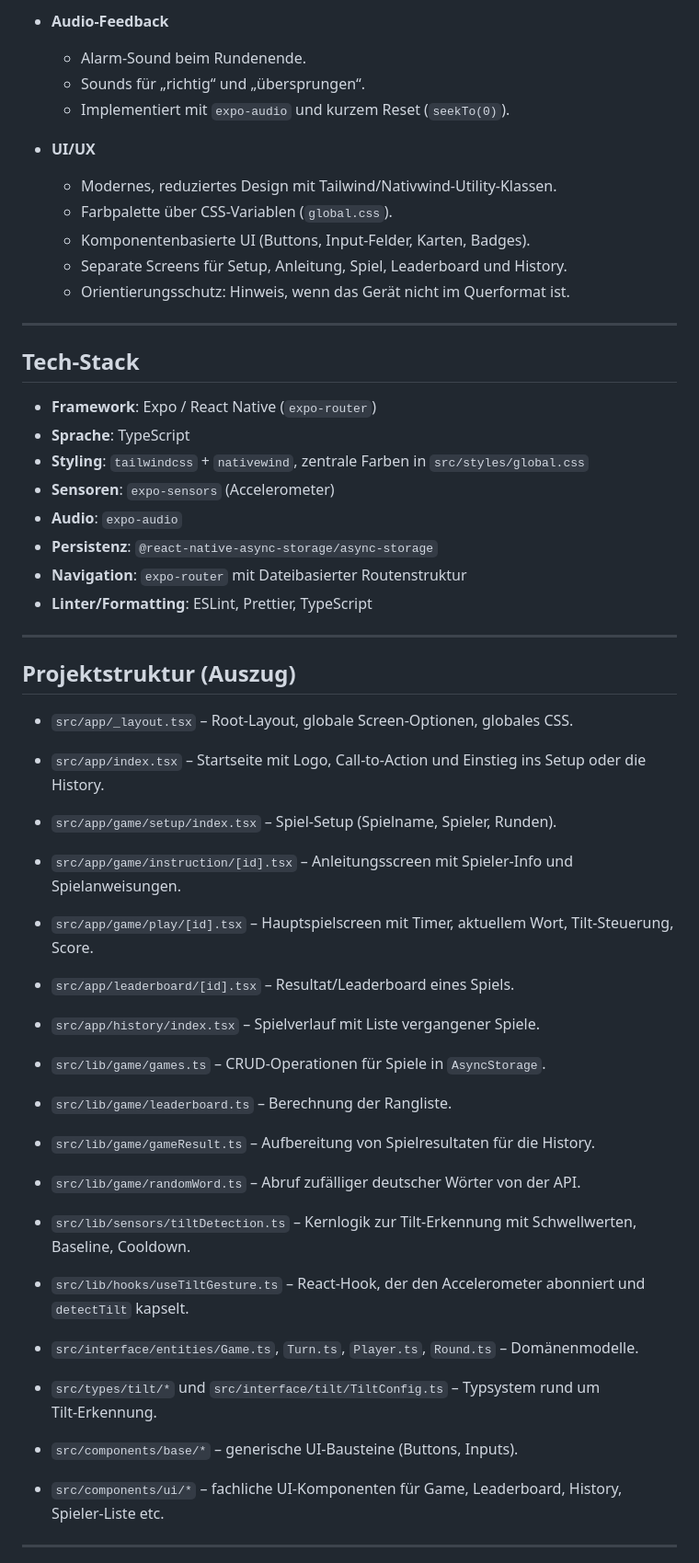
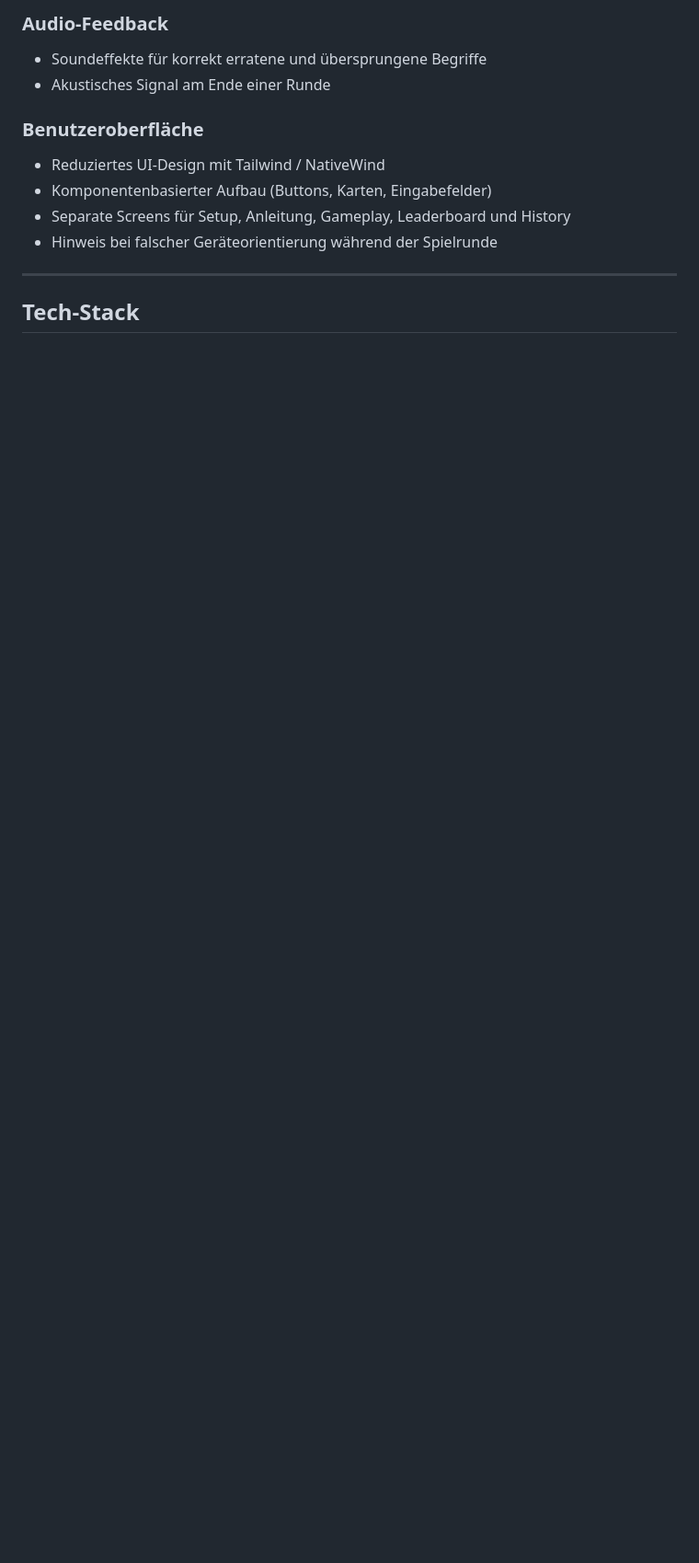
Before and after one commit to josiaschweizer/tilt-guess, a Markdown page: README.md, the part around one of its changes. Shown at 92% size. Rendered like a GitHub page; blank space fills up the shorter version.

```diff
--- a/README.md
+++ b/README.md
@@ -59,52 +67,15 @@ Der Fokus liegt auf:
 
-- **Audio‑Feedback**
-  - Alarm‑Sound beim Rundenende.
-  - Sounds für „richtig“ und „übersprungen“.
-  - Implementiert mit `expo-audio` und kurzem Reset (`seekTo(0)`).
+### Audio-Feedback
+- Soundeffekte für korrekt erratene und übersprungene Begriffe
+- Akustisches Signal am Ende einer Runde
 
-- **UI/UX**
-  - Modernes, reduziertes Design mit Tailwind/Nativwind‑Utility‑Klassen.
-  - Farbpalette über CSS‑Variablen (`global.css`).
-  - Komponentenbasierte UI (Buttons, Input‑Felder, Karten, Badges).
-  - Separate Screens für Setup, Anleitung, Spiel, Leaderboard und History.
-  - Orientierungsschutz: Hinweis, wenn das Gerät nicht im Querformat ist.
+### Benutzeroberfläche
+- Reduziertes UI-Design mit Tailwind / NativeWind
+- Komponentenbasierter Aufbau (Buttons, Karten, Eingabefelder)
+- Separate Screens für Setup, Anleitung, Gameplay, Leaderboard und History
+- Hinweis bei falscher Geräteorientierung während der Spielrunde
 
 ---
 
 ## Tech-Stack
 
-- **Framework**: Expo / React Native (`expo-router`)
-- **Sprache**: TypeScript
-- **Styling**: `tailwindcss` + `nativewind`, zentrale Farben in `src/styles/global.css`
-- **Sensoren**: `expo-sensors` (Accelerometer)
-- **Audio**: `expo-audio`
-- **Persistenz**: `@react-native-async-storage/async-storage`
-- **Navigation**: `expo-router` mit Dateibasierter Routenstruktur
-- **Linter/Formatting**: ESLint, Prettier, TypeScript
-
----
-
-## Projektstruktur (Auszug)
-
-- `src/app/_layout.tsx` – Root‑Layout, globale Screen‑Optionen, globales CSS.
-- `src/app/index.tsx` – Startseite mit Logo, Call‑to‑Action und Einstieg ins Setup oder die History.
-- `src/app/game/setup/index.tsx` – Spiel‑Setup (Spielname, Spieler, Runden).
-- `src/app/game/instruction/[id].tsx` – Anleitungsscreen mit Spieler‑Info und Spielanweisungen.
-- `src/app/game/play/[id].tsx` – Hauptspielscreen mit Timer, aktuellem Wort, Tilt‑Steuerung, Score.
-- `src/app/leaderboard/[id].tsx` – Resultat/Leaderboard eines Spiels.
-- `src/app/history/index.tsx` – Spielverlauf mit Liste vergangener Spiele.
-
-- `src/lib/game/games.ts` – CRUD‑Operationen für Spiele in `AsyncStorage`.
-- `src/lib/game/leaderboard.ts` – Berechnung der Rangliste.
-- `src/lib/game/gameResult.ts` – Aufbereitung von Spielresultaten für die History.
-- `src/lib/game/randomWord.ts` – Abruf zufälliger deutscher Wörter von der API.
-- `src/lib/sensors/tiltDetection.ts` – Kernlogik zur Tilt‑Erkennung mit Schwellwerten, Baseline, Cooldown.
-- `src/lib/hooks/useTiltGesture.ts` – React‑Hook, der den Accelerometer abonniert und `detectTilt` kapselt.
-
-- `src/interface/entities/Game.ts`, `Turn.ts`, `Player.ts`, `Round.ts` – Domänenmodelle.
-- `src/types/tilt/*` und `src/interface/tilt/TiltConfig.ts` – Typsystem rund um Tilt‑Erkennung.
-- `src/components/base/*` – generische UI‑Bausteine (Buttons, Inputs).
-- `src/components/ui/*` – fachliche UI‑Komponenten für Game, Leaderboard, History, Spieler‑Liste etc.
-
----
-
```
Also changed, not shown: other parts of README.md (+94 -125 lines).
